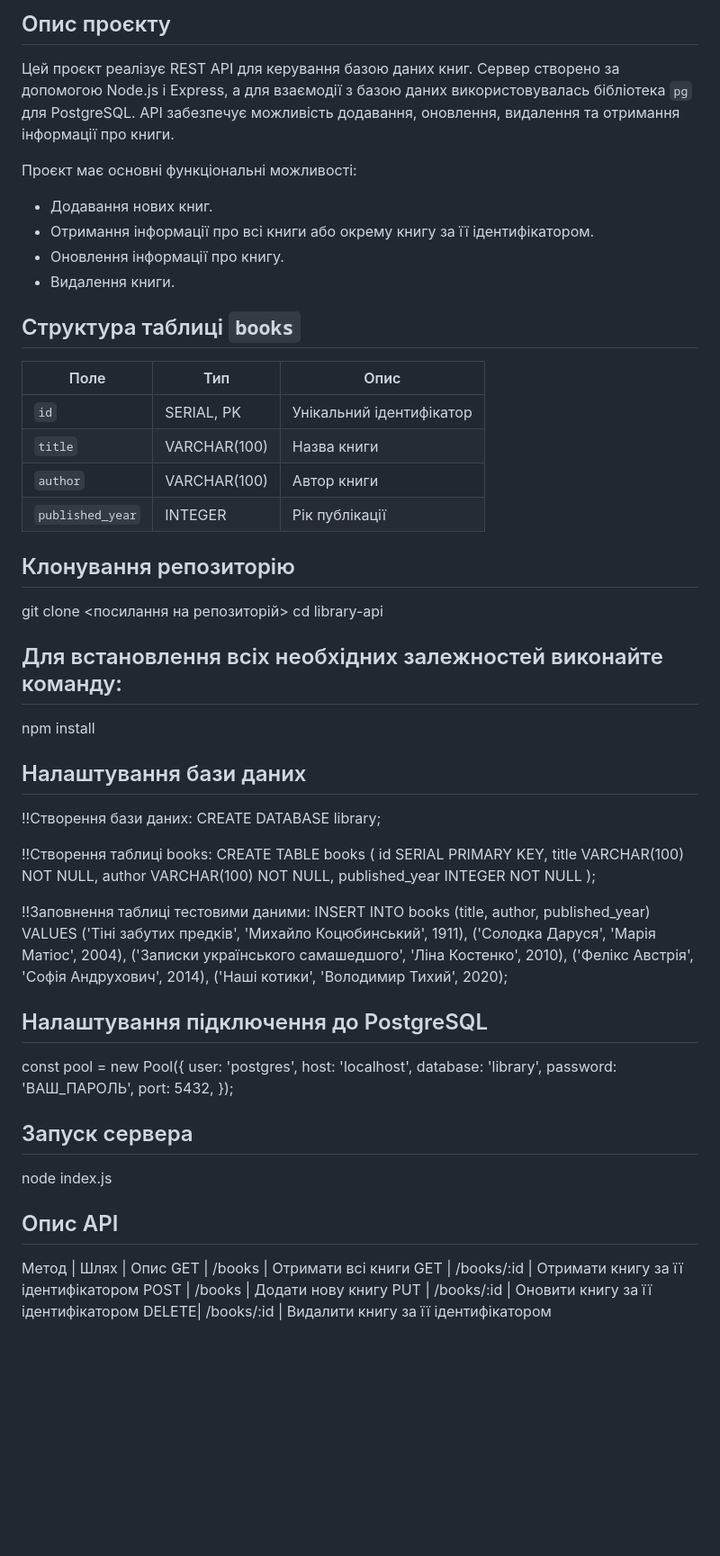
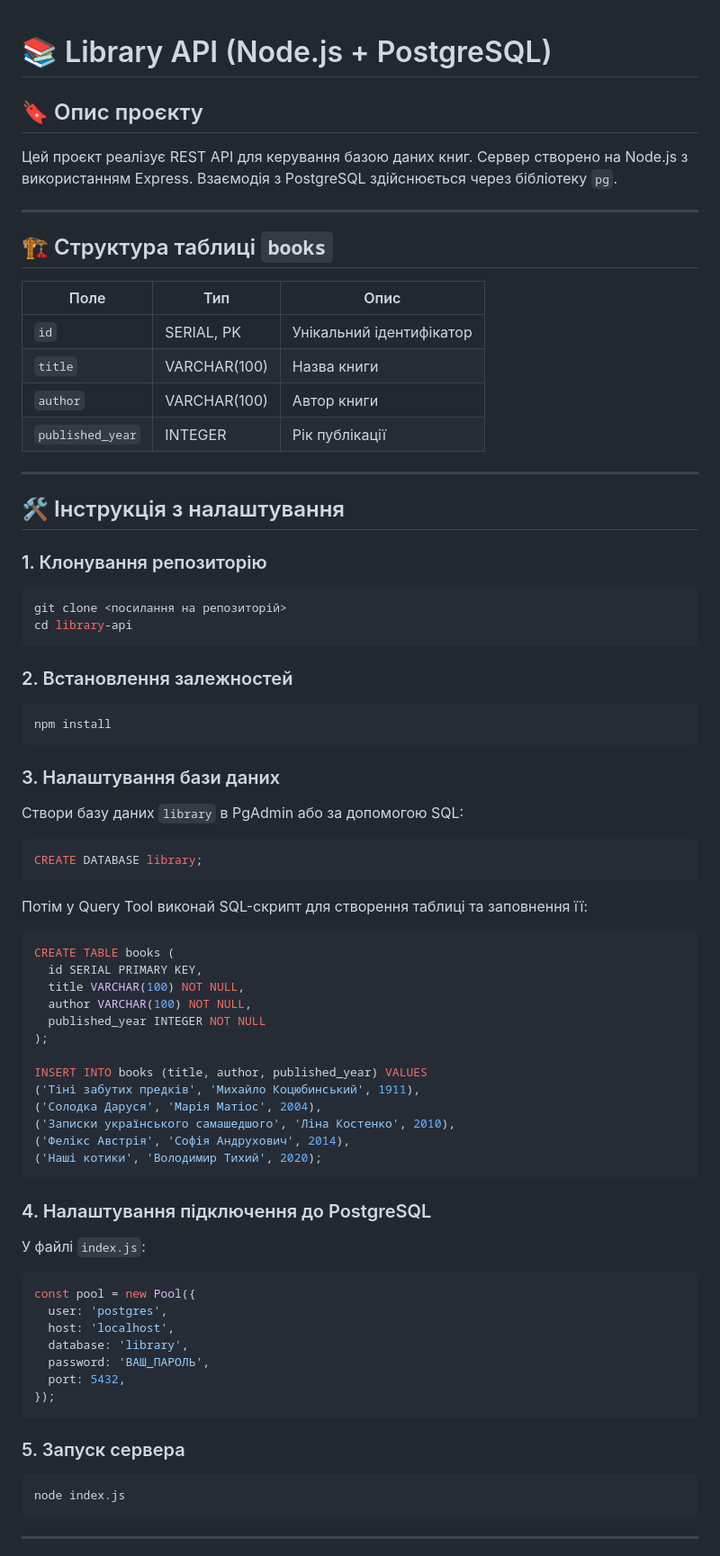
Before and after one commit to fkhxy/Web-Programming, a Markdown page: lab10/README.md, the part around the change printed below. Shown: that part at 90% size. Rendered like a GitHub page; blank space fills up the shorter version.

````diff
--- a/lab10/README.md
+++ b/lab10/README.md
@@ -1,32 +1,49 @@
-## Опис проєкту
-Цей проєкт реалізує REST API для керування базою даних книг. Сервер створено за допомогою Node.js і Express, а для взаємодії з базою даних використовувалась бібліотека `pg` для PostgreSQL. API забезпечує можливість додавання, оновлення, видалення та отримання інформації про книги.
 
-Проєкт має основні функціональні можливості:
-- Додавання нових книг.
-- Отримання інформації про всі книги або окрему книгу за її ідентифікатором.
-- Оновлення інформації про книгу.
-- Видалення книги.
+# 📚 Library API (Node.js + PostgreSQL)
 
-## Структура таблиці `books`
-| Поле             | Тип           | Опис                      |
-|------------------|---------------|---------------------------|
-| `id`             | SERIAL, PK    | Унікальний ідентифікатор  |
-| `title`          | VARCHAR(100)  | Назва книги               |
-| `author`         | VARCHAR(100)  | Автор книги               |
-| `published_year` | INTEGER       | Рік публікації            |
+## 🔖 Опис проєкту
 
-## Клонування репозиторію
+Цей проєкт реалізує REST API для керування базою даних книг. Сервер створено на Node.js з використанням Express. Взаємодія з PostgreSQL здійснюється через бібліотеку `pg`.
+
+---
+
+## 🏗️ Структура таблиці `books`
+
+| Поле            | Тип          | Опис                      |
+|------------------|---------------|----------------------------|
+| `id`            | SERIAL, PK    | Унікальний ідентифікатор   |
+| `title`         | VARCHAR(100)  | Назва книги                |
+| `author`        | VARCHAR(100)  | Автор книги                |
+| `published_year`| INTEGER       | Рік публікації             |
+
+---
+
+## 🛠️ Інструкція з налаштування
+
+### 1. Клонування репозиторію
+
+```bash
 git clone <посилання на репозиторій>
 cd library-api
+```
 
-## Для встановлення всіх необхідних залежностей виконайте команду:
+### 2. Встановлення залежностей
+
+```bash
 npm install
+```
 
-## Налаштування бази даних
-!!Створення бази даних:
+### 3. Налаштування бази даних
+
+Створи базу даних `library` в PgAdmin або за допомогою SQL:
+
+```sql
 CREATE DATABASE library;
+```
 
-!!Створення таблиці books:
+Потім у Query Tool виконай SQL-скрипт для створення таблиці та заповнення її:
+
+```sql
 CREATE TABLE books (
   id SERIAL PRIMARY KEY,
   title VARCHAR(100) NOT NULL,
@@ -34,15 +51,19 @@ CREATE TABLE books (
   published_year INTEGER NOT NULL
 );
 
-!!Заповнення таблиці тестовими даними:
 INSERT INTO books (title, author, published_year) VALUES
 ('Тіні забутих предків', 'Михайло Коцюбинський', 1911),
 ('Солодка Даруся', 'Марія Матіос', 2004),
 ('Записки українського самашедшого', 'Ліна Костенко', 2010),
 ('Фелікс Австрія', 'Софія Андрухович', 2014),
 ('Наші котики', 'Володимир Тихий', 2020);
+```
 
-## Налаштування підключення до PostgreSQL
+### 4. Налаштування підключення до PostgreSQL
+
+У файлі `index.js`:
+
+```js
 const pool = new Pool({
   user: 'postgres',
   host: 'localhost',
@@ -50,15 +71,13 @@ const pool = new Pool({
   password: 'ВАШ_ПАРОЛЬ',
   port: 5432,
 });
+```
 
-## Запуск сервера
+### 5. Запуск сервера
+
+```bash
 node index.js
+```
 
-## Опис API
-Метод |    Шлях    | Опис
-GET   | /books     | Отримати всі книги
-GET   | /books/:id | Отримати книгу за її ідентифікатором
-POST  | /books     | Додати нову книгу
-PUT   | /books/:id | Оновити книгу за її ідентифікатором
-DELETE| /books/:id | Видалити книгу за її ідентифікатором
+---
 
````
Also changed, not shown: other parts of lab10/README.md (+43 -40 lines).
